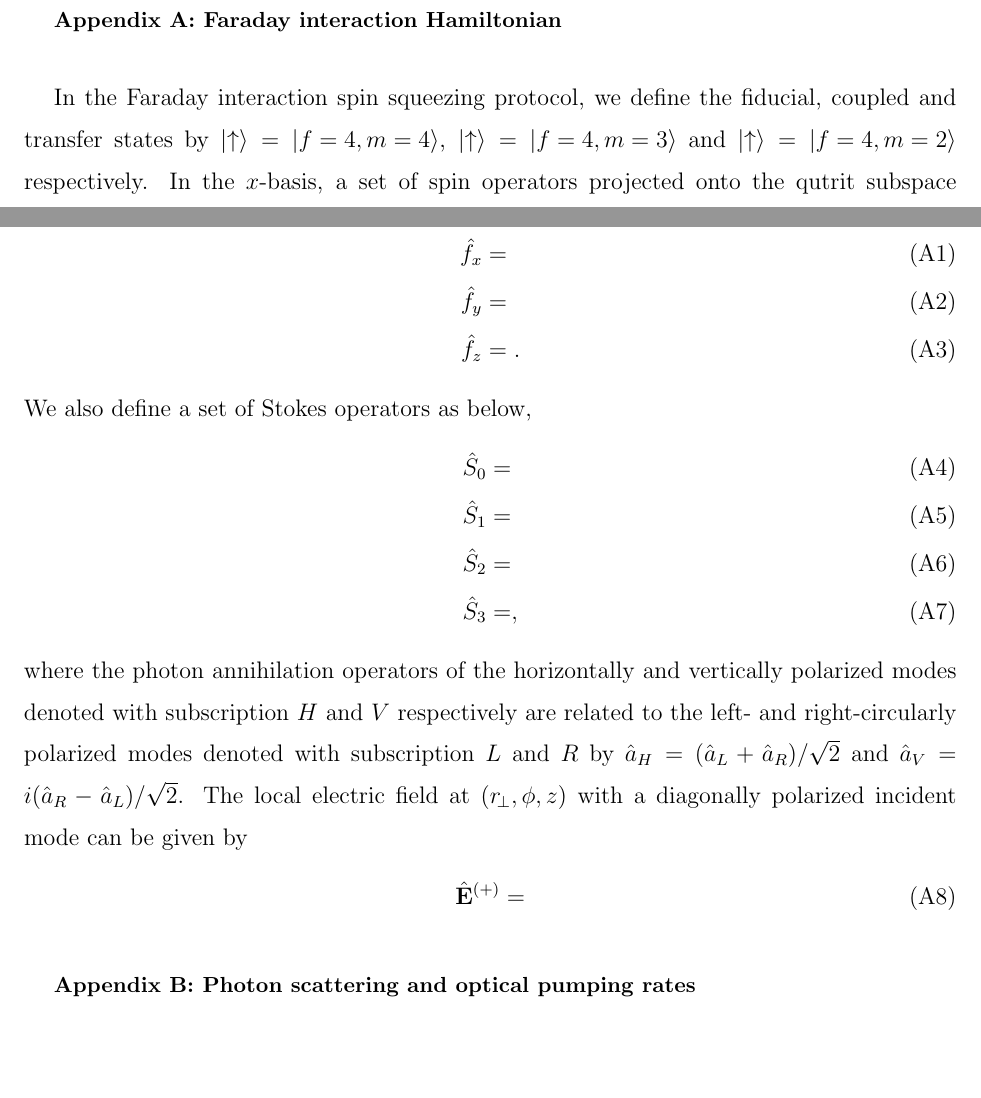
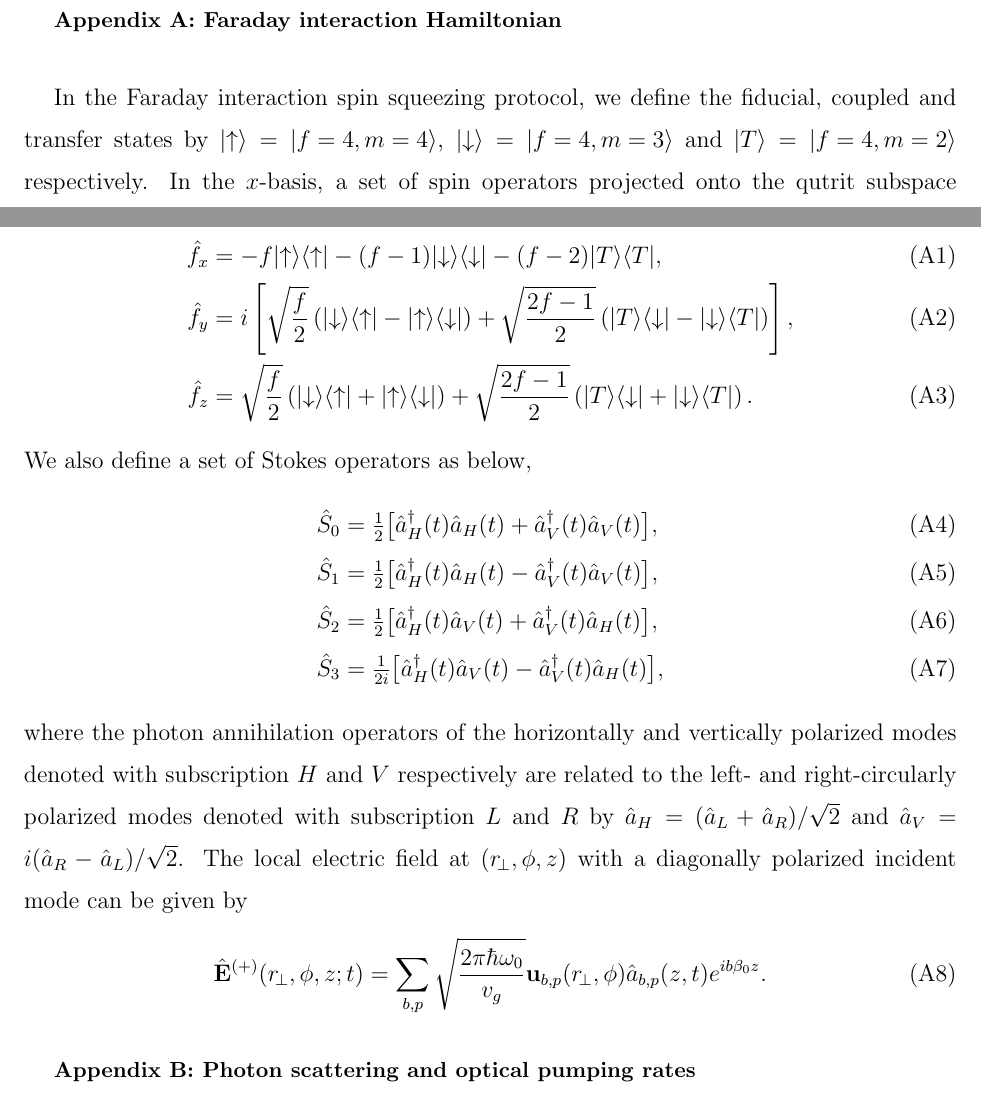
Before and after one commit to CQuIC/FaradaySqueezingProtocol, a LaTeX paper (FaradayProtocol.tex): two parts of pages 9 and 10 of 12, joined at a grey line, cut so that both start at the same text, the shorter picture padded with empty space. Compiled offline with pdfLaTeX.

Commit message:
Update appendix 1. git push origin Qi

```diff
--- a/FaradayProtocol.tex
+++ b/FaradayProtocol.tex
@@ -391,24 +391,24 @@ This work was support by the NSF, under grants PHY-1212445, xxxxx.
 
 %===================APPENDIX: Hamiltonian =====================%
 \section{Faraday interaction Hamiltonian} \label{Appendix::FaradayInteractionHamiltonian}
-In the Faraday interaction spin squeezing protocol, we define the fiducial, coupled and transfer states by $ \ket{\uparrow}=\ket{f=4,m=4} $, $ \ket{\uparrow}=\ket{f=4,m=3} $ and $ \ket{\uparrow}=\ket{f=4,m=2} $ respectively.
+In the Faraday interaction spin squeezing protocol, we define the fiducial, coupled and transfer states by $ \ket{\uparrow}=\ket{f=4,m=4} $, $ \ket{\downarrow}=\ket{f=4,m=3} $ and $ \ket{T}=\ket{f=4,m=2} $ respectively.
 In the $ x $-basis, a set of spin operators projected onto the qutrit subspace spanned by these three states can be defined by
 \begin{align}
-\hat{f_x} &= \\
-\hat{f_y} &= \\
-\hat{f_z} &= .
+\hat{f_x} &= -f \ket{\uparrow}\bra{\uparrow} -(f-1)\ket{\downarrow}\bra{\downarrow}-(f-2)\ket{T}\bra{T},\\
+\hat{f_y} &=i\left[\sqrt{\frac{f}{2}}\left(\ket{\downarrow}\bra{\uparrow}-\ket{\uparrow}\bra{\downarrow}\right) +\sqrt{\frac{2f-1}{2}}\left(\ket{T}\bra{\downarrow}-\ket{\downarrow}\bra{T} \right) \right] ,\\
+\hat{f_z} &= \sqrt{\frac{f}{2}}\left(\ket{\downarrow}\bra{\uparrow}+\ket{\uparrow}\bra{\downarrow}\right) +\sqrt{\frac{2f-1}{2}}\left(\ket{T}\bra{\downarrow}+\ket{\downarrow}\bra{T} \right).
 \end{align}
 We also define a set of Stokes operators as below,
 \begin{align}
-\hat{S}_0 &= \\
-\hat{S}_1 &= \\
-\hat{S}_2 &= \\
-\hat{S}_3 &= ,
+\hat{S}_0 &= \smallfrac{1}{2}\big[ \hat{a}^\dag_H(t) \hat{a}_H(t)+\hat{a}^\dag_V(t) \hat{a}_V(t) \big],\\
+\hat{S}_1 &= \smallfrac{1}{2}\big[ \hat{a}^\dag_H(t) \hat{a}_H(t)-\hat{a}^\dag_V(t) \hat{a}_V(t) \big],\\
+\hat{S}_2 &= \smallfrac{1}{2}\big[ \hat{a}^\dag_H(t) \hat{a}_V(t)+\hat{a}^\dag_V(t) \hat{a}_H(t) \big],\\
+\hat{S}_3 &= \smallfrac{1}{2i}\big[ \hat{a}^\dag_H(t) \hat{a}_V(t) -\hat{a}^\dag_V(t) \hat{a}_H(t) \big],
 \end{align}
 where the photon annihilation operators of the horizontally and vertically polarized modes denoted with subscription $ H $ and $ V $ respectively are related to the left- and right-circularly polarized modes denoted with subscription $ L $ and $ R $ by $ \hat{a}_{H}=(\hat{a}_L+\hat{a}_R) /\sqrt{2}$ and $ \hat{a}_{V}=i(\hat{a}_R-\hat{a}_L)/\sqrt{2} $.
 The local electric field at $ (r\!_\perp,\phi,z) $ with a diagonally polarized incident mode can be given by
 \begin{align}
-\hat{\mathbf{E}}^{(+)} &=
+\hat{\mathbf{E}}^{(+)}(r\!_\perp,\phi,z;t) &= \sum_{b,p} \sqrt{ \frac{2 \pi \hbar \omega_0}{ v_g} } \mathbf{u}_{b,p}(r\!_\perp,\phi) \hat{a}_{b,p}(z,t)  e^{i b \beta_0 z}.
 \end{align}
 
 %===================APPENDIX: Photon scattering and optical pumping rates =====================%
```
